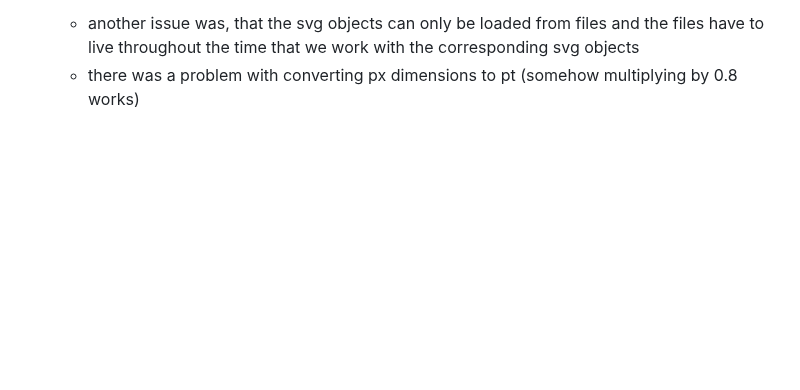
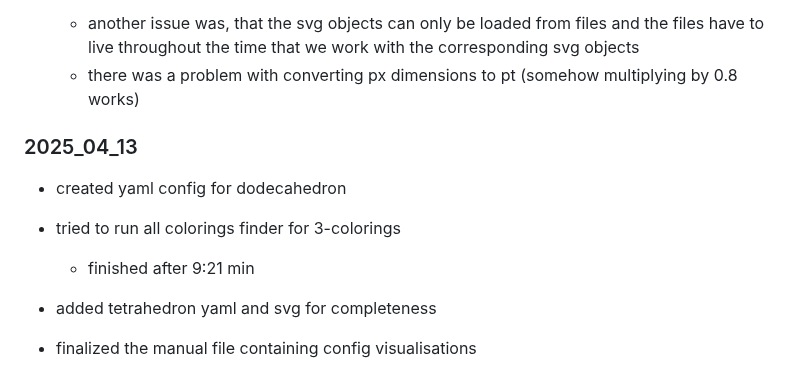
Before and after one commit to hartmaj2/plat-arch-solids-coloring, a Markdown page: Notes/diary.md, the part around the change. Drawn GitHub-style; blank space fills up the shorter version.

Commit message:
Update diary

```diff
--- a/Notes/diary.md
+++ b/Notes/diary.md
@@ -696,3 +696,13 @@
 - improved the plotting function to use svgs instead of pngs to get cleaner figures
   - another issue was, that the svg objects can only be loaded from files and the files have to live throughout the time that we work with the corresponding svg objects
   - there was a problem with converting px dimensions to pt (somehow multiplying by 0.8 works)
+
+### 2025_04_13
+
+- created yaml config for dodecahedron
+- tried to run all colorings finder for 3-colorings
+  - finished after 9:21 min
+
+- added tetrahedron yaml and svg for completeness
+
+- finalized the manual file containing config visualisations
```
